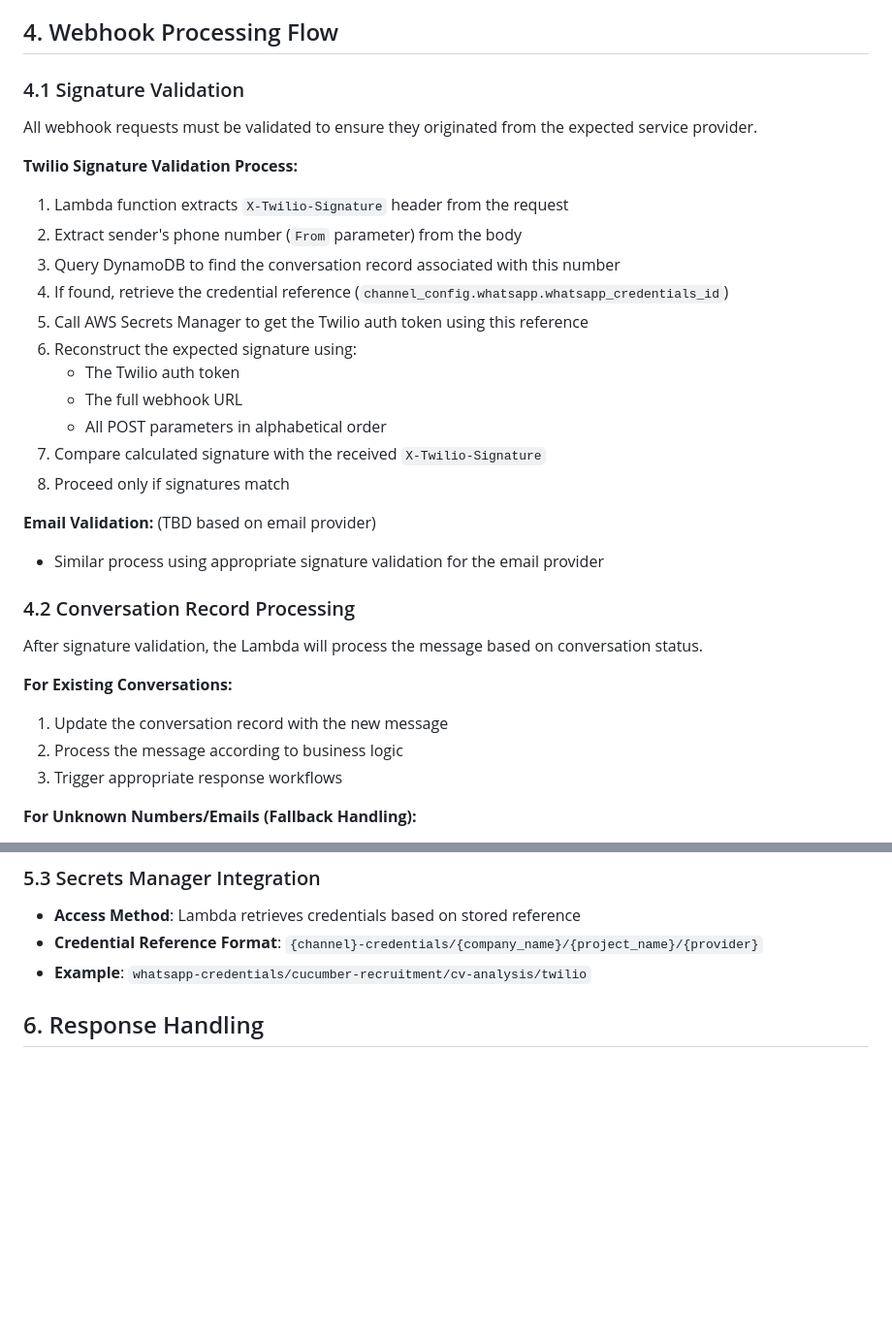
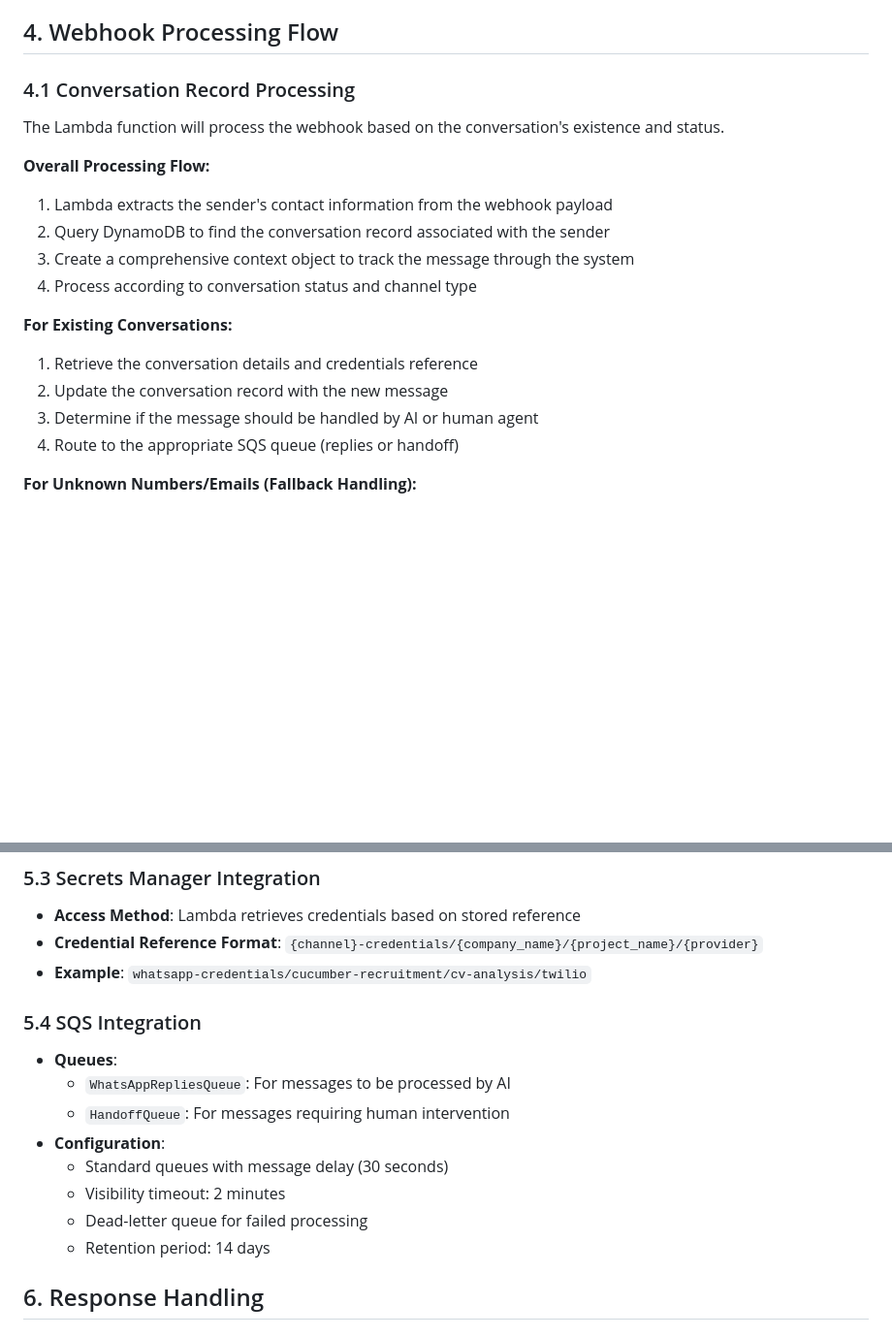
Before and after one commit to junksamiad/replies-engine, a Markdown page: replies_engine_docs/lld/api_gateway_webhook_lld_v2.md, 2 parts joined by grey strips. Shown: that part at 97% size. Rendered like a GitHub page; blank space fills up the shorter version.

```diff
--- a/replies_engine_docs/lld/api_gateway_webhook_lld_v2.md
+++ b/replies_engine_docs/lld/api_gateway_webhook_lld_v2.md
@@ -119,34 +119,21 @@ Usage plans will be implemented to protect against denial-of-service attacks and
 
 ## 4. Webhook Processing Flow
 
-### 4.1 Signature Validation
+### 4.1 Conversation Record Processing
 
-All webhook requests must be validated to ensure they originated from the expected service provider.
+The Lambda function will process the webhook based on the conversation's existence and status.
 
-**Twilio Signature Validation Process:**
-1. Lambda function extracts `X-Twilio-Signature` header from the request
-2. Extract sender's phone number (`From` parameter) from the body
-3. Query DynamoDB to find the conversation record associated with this number
-4. If found, retrieve the credential reference (`channel_config.whatsapp.whatsapp_credentials_id`)
-5. Call AWS Secrets Manager to get the Twilio auth token using this reference
-6. Reconstruct the expected signature using:
-   - The Twilio auth token
-   - The full webhook URL
-   - All POST parameters in alphabetical order
-7. Compare calculated signature with the received `X-Twilio-Signature`
-8. Proceed only if signatures match
-
-**Email Validation:** (TBD based on email provider)
-- Similar process using appropriate signature validation for the email provider
-
-### 4.2 Conversation Record Processing
-
-After signature validation, the Lambda will process the message based on conversation status.
+**Overall Processing Flow:**
+1. Lambda extracts the sender's contact information from the webhook payload
+2. Query DynamoDB to find the conversation record associated with the sender
+3. Create a comprehensive context object to track the message through the system
+4. Process according to conversation status and channel type
 
 **For Existing Conversations:**
-1. Update the conversation record with the new message
-2. Process the message according to business logic
-3. Trigger appropriate response workflows
+1. Retrieve the conversation details and credentials reference
+2. Update the conversation record with the new message
+3. Determine if the message should be handled by AI or human agent
+4. Route to the appropriate SQS queue (replies or handoff)
 
 **For Unknown Numbers/Emails (Fallback Handling):**
 1. Implement rate limiting (max 1 response per number per 24 hours)
@@ -196,6 +229,17 @@ def handle_unknown_sender(channel_type, sender_id):
 - **Access Method**: Lambda retrieves credentials based on stored reference
 - **Credential Reference Format**: `{channel}-credentials/{company_name}/{project_name}/{provider}`
 - **Example**: `whatsapp-credentials/cucumber-recruitment/cv-analysis/twilio`
+
+### 5.4 SQS Integration
+
+- **Queues**:
+  - `WhatsAppRepliesQueue`: For messages to be processed by AI
+  - `HandoffQueue`: For messages requiring human intervention
+- **Configuration**:
+  - Standard queues with message delay (30 seconds)
+  - Visibility timeout: 2 minutes
+  - Dead-letter queue for failed processing
+  - Retention period: 14 days
 
 ## 6. Response Handling
 
```
Also changed, not shown: other parts of replies_engine_docs/lld/api_gateway_webhook_lld_v2.md (+47 -1 lines).
